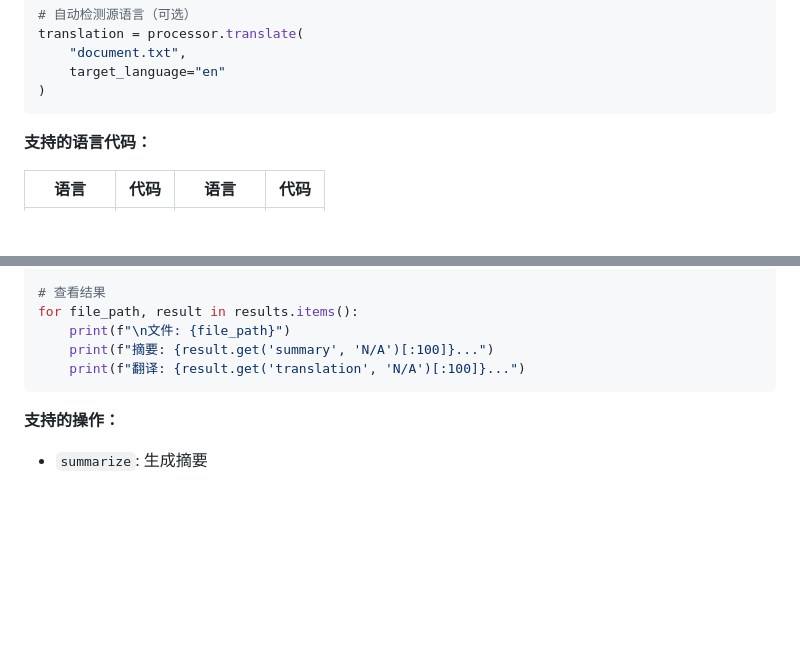
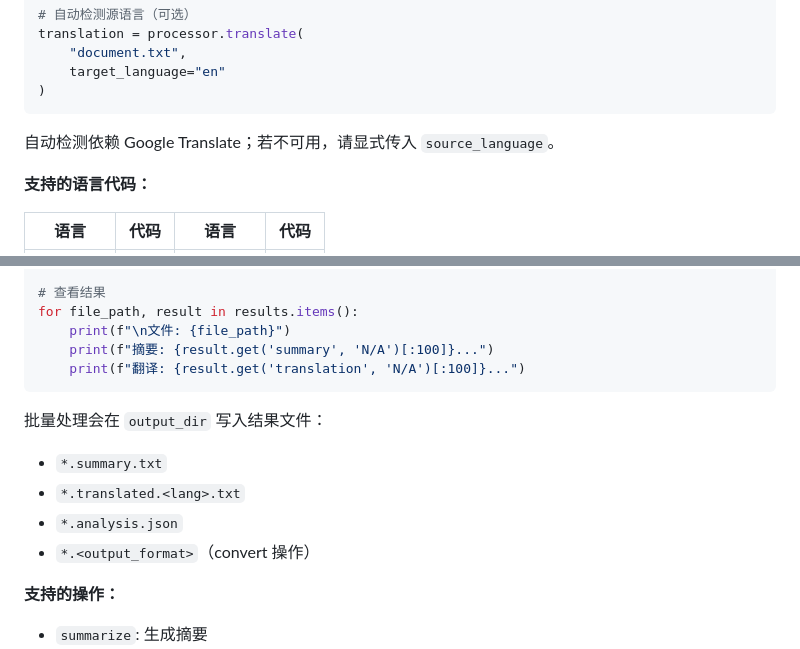
Before and after one commit to jiangmuran/AIDocGenius, a Markdown page: 使用说明.md, 2 parts joined by grey strips. Rendered like a GitHub page; blank space fills up the shorter version.

````diff
--- a/使用说明.md
+++ b/使用说明.md
@@ -110,6 +130,8 @@ translation = processor.translate(
     target_language="en"
 )
 ```
+
+自动检测依赖 Google Translate；若不可用，请显式传入 `source_language`。
 
 **支持的语言代码：**
 
@@ -276,6 +298,13 @@ for file_path, result in results.items():
     print(f"翻译: {result.get('translation', 'N/A')[:100]}...")
 ```
 
+批量处理会在 `output_dir` 写入结果文件：
+
+- `*.summary.txt`
+- `*.translated.<lang>.txt`
+- `*.analysis.json`
+- `*.<output_format>`（convert 操作）
+
 **支持的操作：**
 
 - `summarize`: 生成摘要
````
Also changed, not shown: other parts of 使用说明.md (+26 -4 lines), QUICKSTART.md (+23 -2 lines), README.md (+18 -4 lines).
